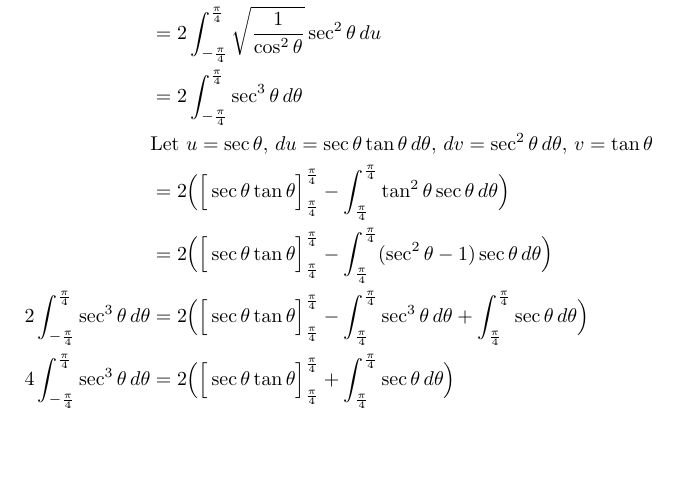
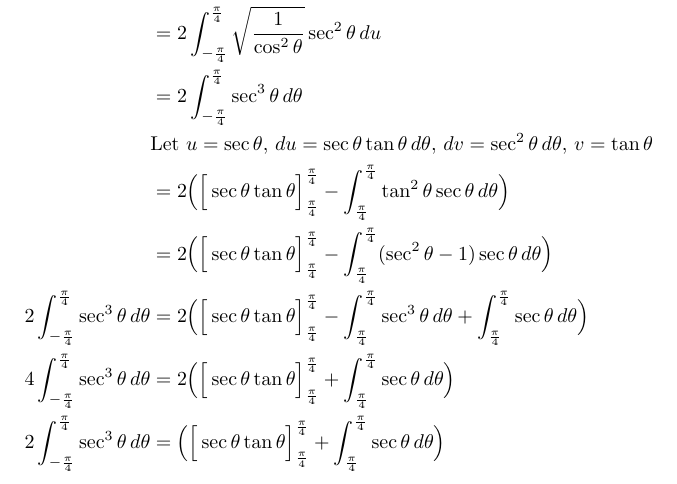
Before and after one commit to poonkeegan/school, a LaTeX document (matb42/a7.tex): part of page 7 of 8, cut so that both start at the same text, the shorter picture padded with empty space. Compiled offline with pdfLaTeX.

Commit message:
Fri Mar  9 17:48:54 EST 2018

```diff
--- a/matb42/a7.tex
+++ b/matb42/a7.tex
@@ -209,6 +209,7 @@ Mar 13th 2018}
              &=2 \Big( \Big[ \sec \theta \tan \theta \Big]_{\frac{\pi}{4}}^{\frac{\pi}{4}} - \int_{\frac{\pi}{4}}^{\frac{\pi}{4}} (\sec^2 \theta - 1 )\sec \theta \, d \theta \Big) \\
              2\int_{-\frac{\pi}{4}}^{\frac{\pi}{4}} \sec^3\theta\, d\theta   &=2 \Big( \Big[ \sec \theta \tan \theta \Big]_{\frac{\pi}{4}}^{\frac{\pi}{4}} - \int_{\frac{\pi}{4}}^{\frac{\pi}{4}} \sec^3 \theta \, d \theta  + \int_{\frac{\pi}{4}}^{\frac{\pi}{4}} \sec \theta \, d \theta \Big) \\
              4\int_{-\frac{\pi}{4}}^{\frac{\pi}{4}} \sec^3\theta\, d\theta   &=2 \Big( \Big[ \sec \theta \tan \theta \Big]_{\frac{\pi}{4}}^{\frac{\pi}{4}} + \int_{\frac{\pi}{4}}^{\frac{\pi}{4}} \sec \theta \, d \theta \Big) \\
+             2\int_{-\frac{\pi}{4}}^{\frac{\pi}{4}} \sec^3\theta\, d\theta   &= \Big( \Big[ \sec \theta \tan \theta \Big]_{\frac{\pi}{4}}^{\frac{\pi}{4}} + \int_{\frac{\pi}{4}}^{\frac{\pi}{4}} \sec \theta \, d \theta \Big) \\
         \end{align*}
     \end{enumerate}
     \newpage
```
Also changed, not shown: matb42/a7.pdf.
